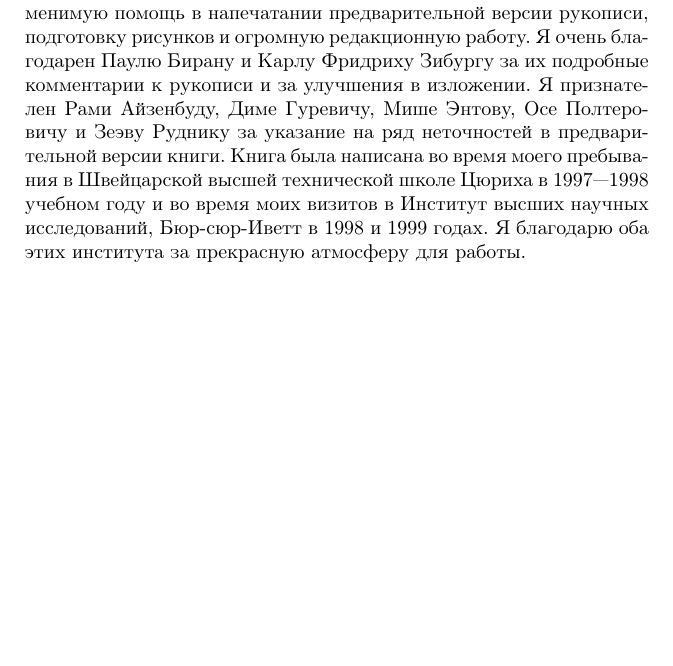
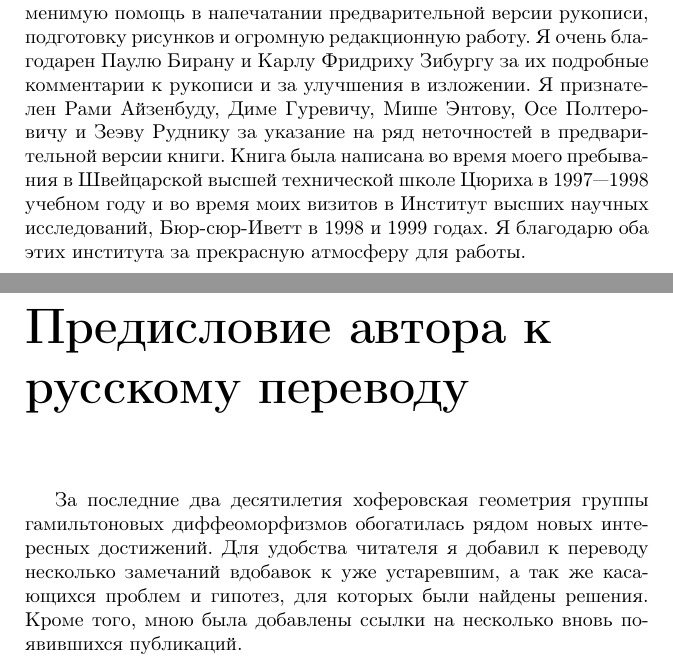
Before and after one commit to anton-petrunin/sympl, a LaTeX book (polterovich.tex, which reads foreword.tex): part of page 6 of 157 before the commit and two parts of pages 6 and 7 of 158 after it, the two joined at a grey line, cut so that both start at the same text, the shorter picture padded with empty space. Compiled offline with pdfLaTeX.

Commit message:
foreword

```diff
--- /dev/null
+++ b/foreword.tex
@@ -0,0 +1,13 @@
+\chapter*{Предисловие автора к русскому переводу}
+%% The past two decades had brought a number of inter-
+%% esting developments in Hofer’s geometry on groups of Hamiltonian diffeomor-
+%% phisms. For reader’s convenience, I added a couple of comments, including up-
+%% to-date bibliographical references, on several obsolete remarks and resolved
+%% problems and/or conjectures.
+За последние два десятилетия хоферовская геометрия группы
+гамильтоновых диффеоморфизмов обогатилась рядом новых интересных
+достижений.
+Для удобства читателя я добавил к переводу несколько замечаний
+вдобавок к уже устаревшим, а так же касающихся проблем и гипотез, для
+которых были найдены решения. Кроме того, мною была добавлены ссылки на
+несколько вновь появившихся публикаций.
```
Also changed, not shown: polterovich.tex (+1 -0 lines).
